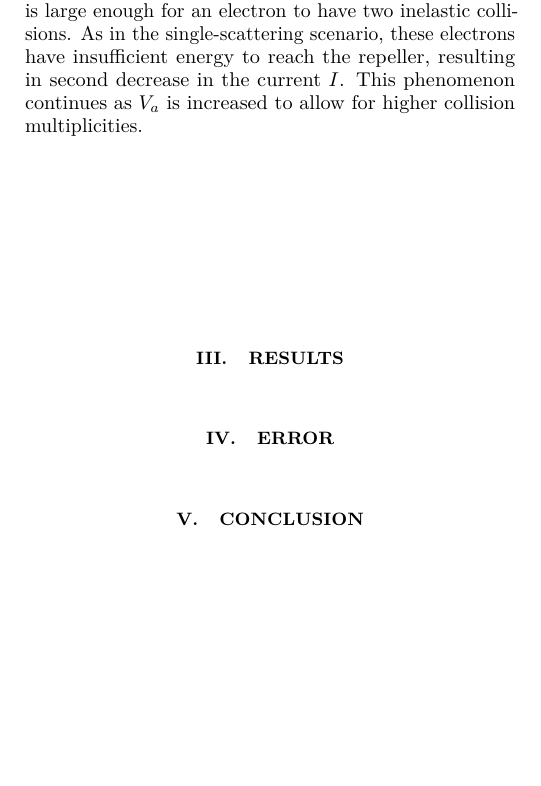
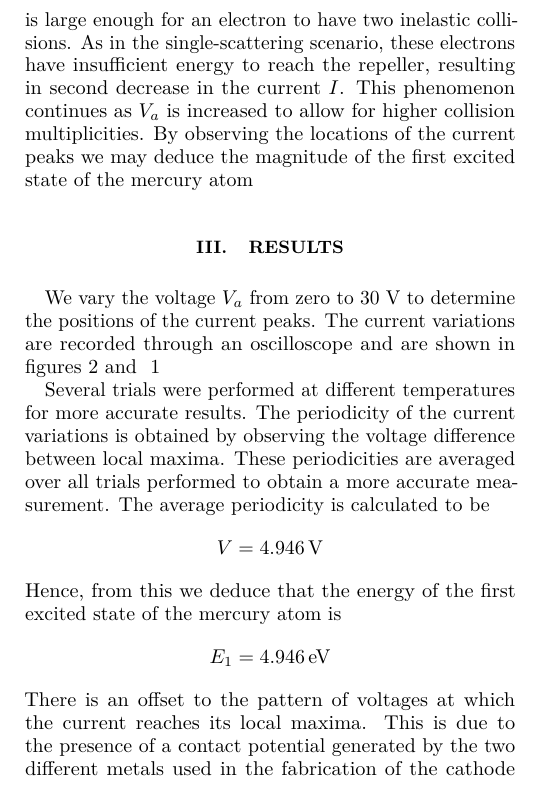
Before and after one commit to jburzy01/Franck-Hertz, a LaTeX paper (report/lab3.tex): part of one column of the page before the commit and part of one column of page 1 of 2 after it, cut so that both start at the same text, the shorter picture padded with empty space. The pictures show the PDF file report/lab3.pdf that the author committed with the source.

Commit message:
rough draft of report

```diff
--- a/report/lab3.tex
+++ b/report/lab3.tex
@@ -32,13 +32,17 @@
 % Body
 %----------------------------------------------------------------------
 \section{Introduction}
-In 1914 German physicists James Frank and Gustav Hertz performed the first measurement to clearly show the quantum nature of atoms. By bombarding gases with energetic electrons, Frank and Hertz observed that the transfer of kinetic energy from the electrons could raise a mercury atom from its ground state to an excited state. The pair discovered that when an electron collided with a mercury atom, it could lose only a specific amount of its kinetic energy. Frank and Hertz were able to show that atoms absorb kinetic energy from electrons in quantized amounts. In a later experiment, they showed that the exited atoms radiate away the absorbed energy in these same amounts.
+In 1914 German physicists James Frank and Gustav Hertz performed the first measurement to clearly show the quantum nature of atoms. By bombarding gases with energetic electrons, Frank and Hertz observed that the transfer of kinetic energy from an electron could raise a mercury atom from its ground state to an excited state. The pair discovered that when an electron collided with a mercury atom, it could lose only a specific amount of its kinetic energy. Frank and Hertz were able to show that atoms absorb kinetic energy from electrons in quantized amounts. In a later experiment, they showed that the exited atoms radiate away the absorbed energy in these same amounts.
 
-We replicate the Frank-Hertz experiment with an apparatus similar to the one used by Frank and Hertz in 1914. The central element of our experiment is a tube manufactured by Klinger consisting of three electrodes. The tube is evacuated except for the presence of a small amount of mercury. The cathode is heated by a filament to emit electrons. The electrons are then accelerated to the anode by a potential difference $V_a$. The anode is a mesh to allow for energetic electrons to pass through and reach the repeller. The current $I$ formed by the electrons reaching the repeller is measured by a picoameter. The collisions between electrons and mercury atoms result in a periodic variation of the repeller current. From the periodicity of this current we may infer the energy of the first excited state of the mercury atom.
+We replicate the Frank-Hertz experiment with an apparatus similar to the one used by Frank and Hertz in 1914. The central element of our experiment is a tube manufactured by Klinger consisting of three electrodes. The tube is evacuated except for the presence of a small amount of mercury. The cathode is heated by a filament to emit electrons. The electrons are then accelerated to the anode by a potential difference $V_a$. The anode is a mesh to allow for energetic electrons to pass through and reach the repeller. The repeller potential $V_r$ is set to be negative relative to the anode so that only electrons with kinetic energy greater than $eV_r$ may reach the repeller. The current $I$ formed by the electrons reaching the repeller is measured by a picoameter. The collisions between electrons and mercury atoms result in a periodic variation of the repeller current. From the periodicity of this current we may infer the energy of the first excited state of the mercury atom.
 
 \section{Theory}
 
-When the accelerating voltage $V_a$ is small, the collisions between the electrons and the mercury atoms are completely elastic. As $V_a$ is increased, a threshold voltage is reached in which inelastic collisions between the electrons and the mercury atoms begin to occur. In these collisions, the electrons transfer almost of of their kinetic energy to the atom, causing a transition from the ground state to the first excited state. The electrons that have lost their kinetic energy in these collisions are then unable to reach the repeller, resulting in a decrease in the current $I$. As we continue to increase $V_a$, the scattered electrons are reaccelerated and are capable of overcoming the retarding current and reach the repeller resulting in an increase in the current. The current continues to increase until $V_a$ is large enough for an electron to have two inelastic collisions. As in the single-scattering scenario, these electrons have insufficient energy to reach the repeller, resulting in second decrease in the current $I$. This phenomenon continues as $V_a$ is increased to allow for higher collision multiplicities.
+When the accelerating voltage $V_a$ is small, the collisions between the electrons and the mercury atoms are completely elastic. As $V_a$ is increased, a threshold voltage is reached in which inelastic collisions between the electrons and the mercury atoms begin to occur. In these collisions, the electrons transfer almost of of their kinetic energy to the atom, causing a transition from the ground state to the first excited state. The electrons that have lost their kinetic energy in these collisions are then unable to reach the repeller, resulting in a decrease in the current $I$. As we continue to increase $V_a$, the scattered electrons are reaccelerated and are capable of overcoming the retarding current and reach the repeller resulting in an increase in the current. The current continues to increase until $V_a$ is large enough for an electron to have two inelastic collisions. As in the single-scattering scenario, these electrons have insufficient energy to reach the repeller, resulting in second decrease in the current $I$. This phenomenon continues as $V_a$ is increased to allow for higher collision multiplicities. By observing the locations of the current peaks we may deduce the magnitude of the first excited state of the mercury atom
 
 \section{Results}
 
+We vary the voltage $V_a$ from zero to 30 V to determine the positions of the current peaks. The current variations are recorded through an oscilloscope and are shown in figures~\ref{fig:160} and ~\ref{fig:152}
+\begin{figure}
+\centering
+\includegraphics[width=8cm]{jb_mp_152.png}
@@ -45,3 +57,25 @@ When the accelerating voltage $V_a$ is small, the collisions between the electro
+\label{fig:160}
+\end{figure}
+
+Several trials were performed at different temperatures for more accurate results. The periodicity of the current variations is obtained by observing the voltage difference between local maxima. These periodicities are averaged over all trials performed to obtain a more accurate measurement. The average periodicity is calculated to be
+\[
+	V =  \SI{4.946}{V}
+\]
+Hence, from this we deduce that the energy of the first excited state of the mercury atom is
+\[
+	E_1 =  \SI{4.946}{eV}
+\]
+There is an offset to the pattern of voltages at which the current reaches its local maxima. This is due to the presence of a contact potential generated by the two different metals used in the fabrication of the cathode and anode in our apparatus. This offset is observed to be
+\[
+	V_c = \SI{2.063}{V}.
+\]
 
 \section{Error}
 
+The width of the local maxima in the oscilloscope data give rise to a proportional amount of uncertainty in our measurement. The exact position of the maximum is difficult to ascertain given the large number of points on the oscilloscope curves corresponding to the same maximal current values. Thus, each measured interval between successive local maxima is assigned a relative uncertainty. Using the error propagation formula we, calculate a value for the overall uncertainty in our measurement. The standard deviation of the measurement of $E_1$ is found numerically to be
+\[
+    \sigma_{E_1} = \SI{0.173}{eV}.
+\]
+Similarly, the error in our result for the contact potential is calculated to be
+\[
+    \sigma_{V_c} = \SI{0.173}{eV}.
@@ -50,2 +92,5 @@ When the accelerating voltage $V_a$ is small, the collisions between the electro
+    V_c = (2.063 \pm 0.155) \si{V}.
+\]
+is consistent with our expectations.
 
 \end{document}
```
Also changed, not shown: report/jb_mp_152.png (added), report/jb_mp_160.png (added), report/lab3.pdf, report/lab3.tex (18 more changed lines), 10 other files.
